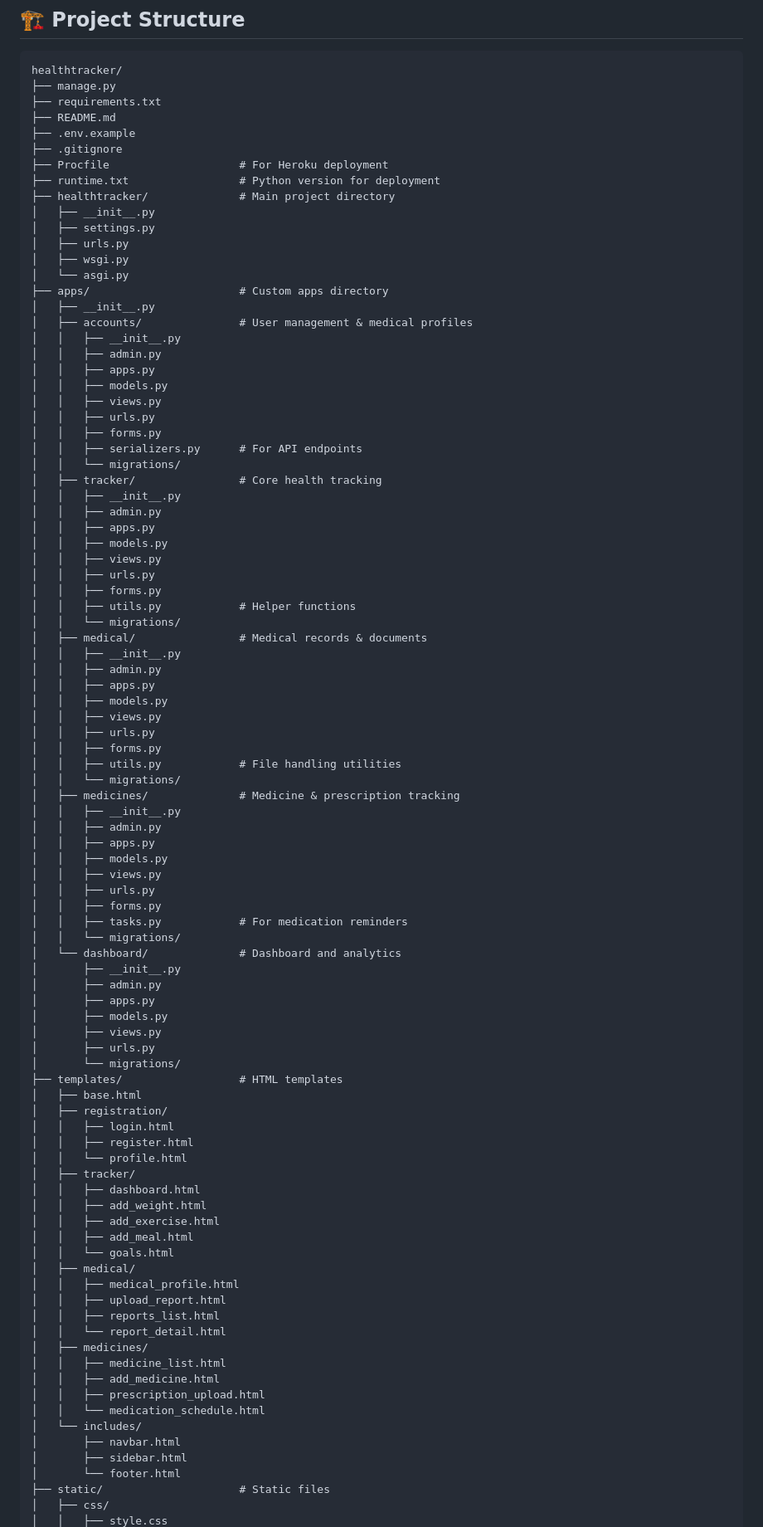
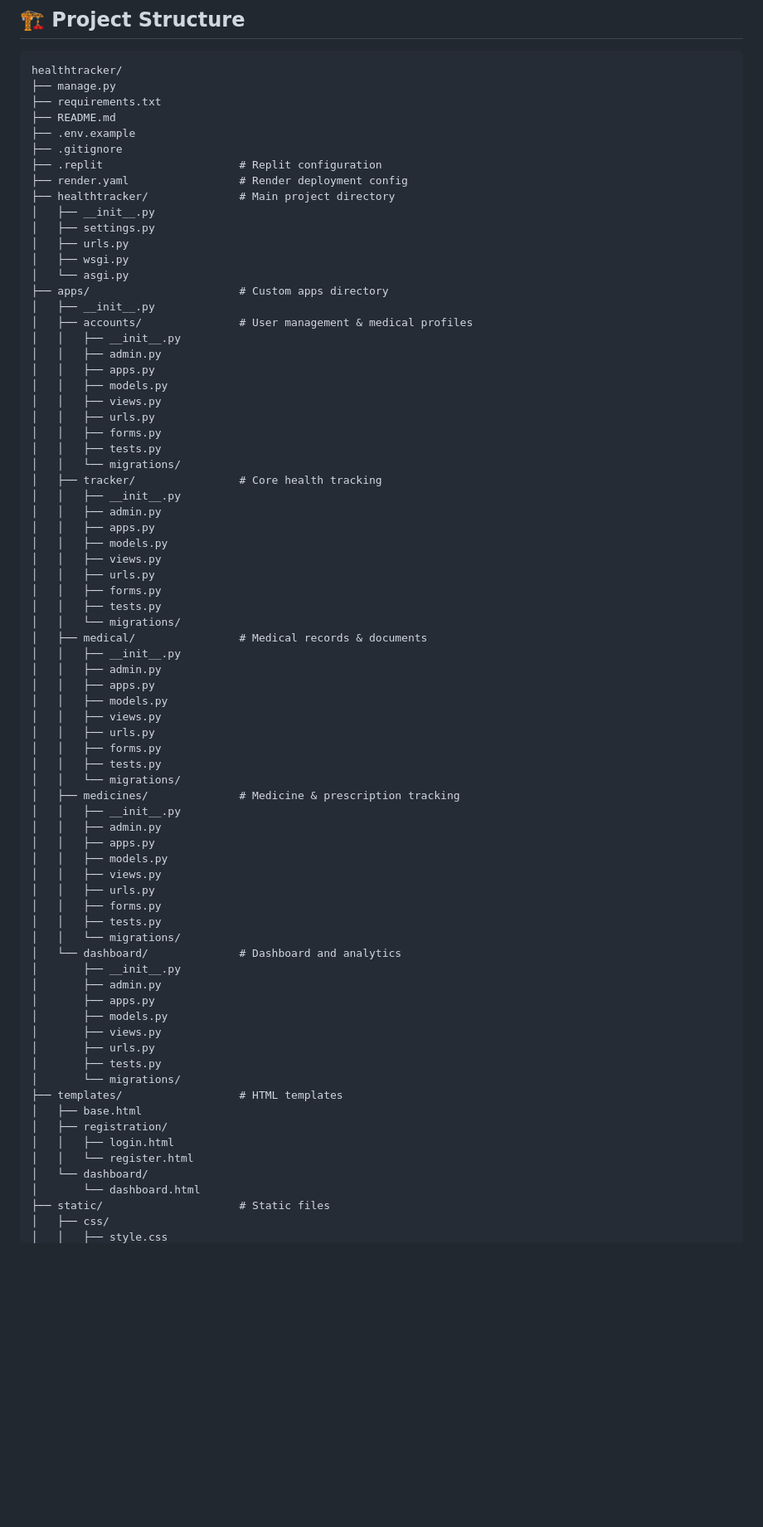
Before and after one commit to KalkiRio/Health-Tracker, a Markdown page: readme.md, the part around one of its changes. Shown at 83% size. Rendered like a GitHub page; blank space fills up the shorter version.

```diff
--- a/readme.md
+++ b/readme.md
@@ -30,8 +28,8 @@ healthtracker/
 ├── README.md
 ├── .env.example
 ├── .gitignore
-├── Procfile                    # For Heroku deployment
-├── runtime.txt                 # Python version for deployment
+├── .replit                     # Replit configuration
+├── render.yaml                 # Render deployment config
 ├── healthtracker/              # Main project directory
 │   ├── __init__.py
 │   ├── settings.py
@@ -48,7 +46,7 @@ healthtracker/
 │   │   ├── views.py
 │   │   ├── urls.py
 │   │   ├── forms.py
-│   │   ├── serializers.py      # For API endpoints
+│   │   ├── tests.py
 │   │   └── migrations/
 │   ├── tracker/                # Core health tracking
 │   │   ├── __init__.py
@@ -58,7 +56,7 @@ healthtracker/
 │   │   ├── views.py
 │   │   ├── urls.py
 │   │   ├── forms.py
-│   │   ├── utils.py            # Helper functions
+│   │   ├── tests.py
 │   │   └── migrations/
 │   ├── medical/                # Medical records & documents
 │   │   ├── __init__.py
@@ -68,7 +66,7 @@ healthtracker/
 │   │   ├── views.py
 │   │   ├── urls.py
 │   │   ├── forms.py
-│   │   ├── utils.py            # File handling utilities
+│   │   ├── tests.py
 │   │   └── migrations/
 │   ├── medicines/              # Medicine & prescription tracking
 │   │   ├── __init__.py
@@ -78,7 +76,7 @@ healthtracker/
 │   │   ├── views.py
 │   │   ├── urls.py
 │   │   ├── forms.py
-│   │   ├── tasks.py            # For medication reminders
+│   │   ├── tests.py
 │   │   └── migrations/
 │   └── dashboard/              # Dashboard and analytics
 │       ├── __init__.py
@@ -87,33 +85,15 @@ healthtracker/
 │       ├── models.py
 │       ├── views.py
 │       ├── urls.py
+│       ├── tests.py
 │       └── migrations/
 ├── templates/                  # HTML templates
 │   ├── base.html
 │   ├── registration/
 │   │   ├── login.html
-│   │   ├── register.html
-│   │   └── profile.html
-│   ├── tracker/
-│   │   ├── dashboard.html
-│   │   ├── add_weight.html
-│   │   ├── add_exercise.html
-│   │   ├── add_meal.html
-│   │   └── goals.html
-│   ├── medical/
-│   │   ├── medical_profile.html
-│   │   ├── upload_report.html
-│   │   ├── reports_list.html
-│   │   └── report_detail.html
-│   ├── medicines/
-│   │   ├── medicine_list.html
-│   │   ├── add_medicine.html
-│   │   ├── prescription_upload.html
-│   │   └── medication_schedule.html
-│   └── includes/
-│       ├── navbar.html
-│       ├── sidebar.html
-│       └── footer.html
+│   │   └── register.html
+│   └── dashboard/
+│       └── dashboard.html
 ├── static/                     # Static files
 │   ├── css/
 │   │   ├── style.css
```
Also changed, not shown: other parts of readme.md (+57 -97 lines).
